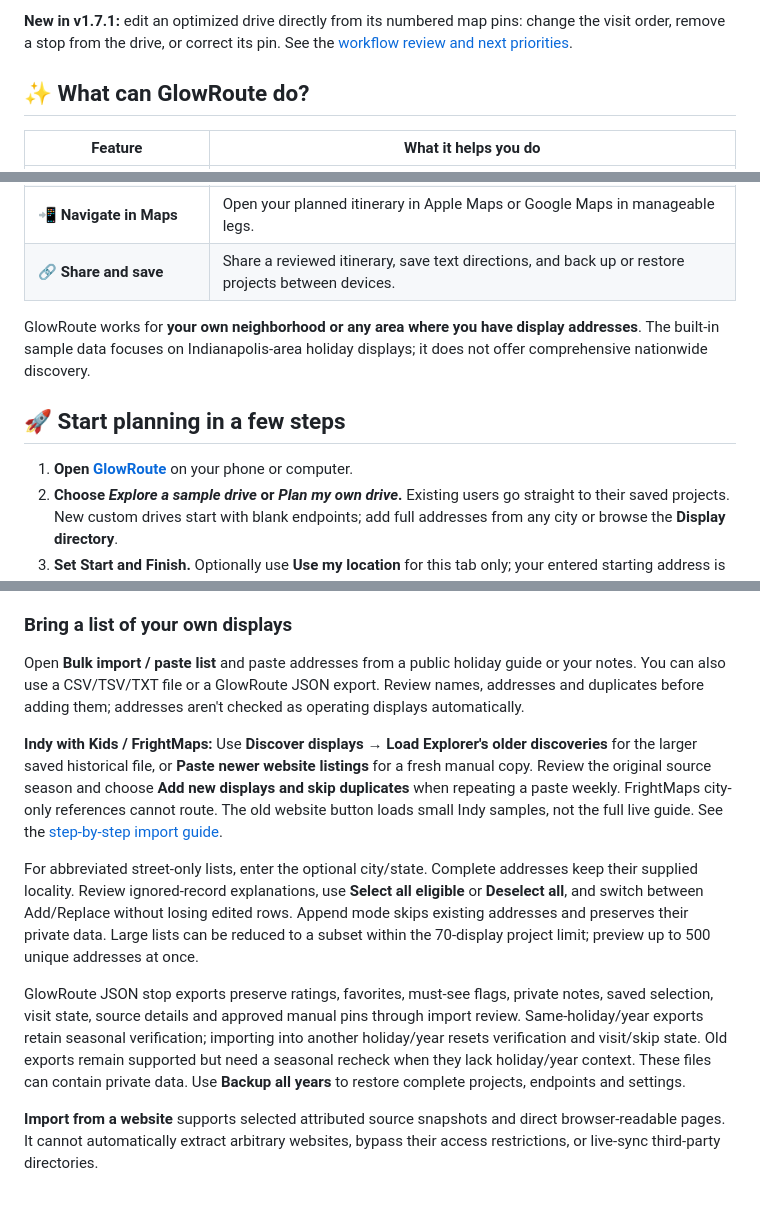
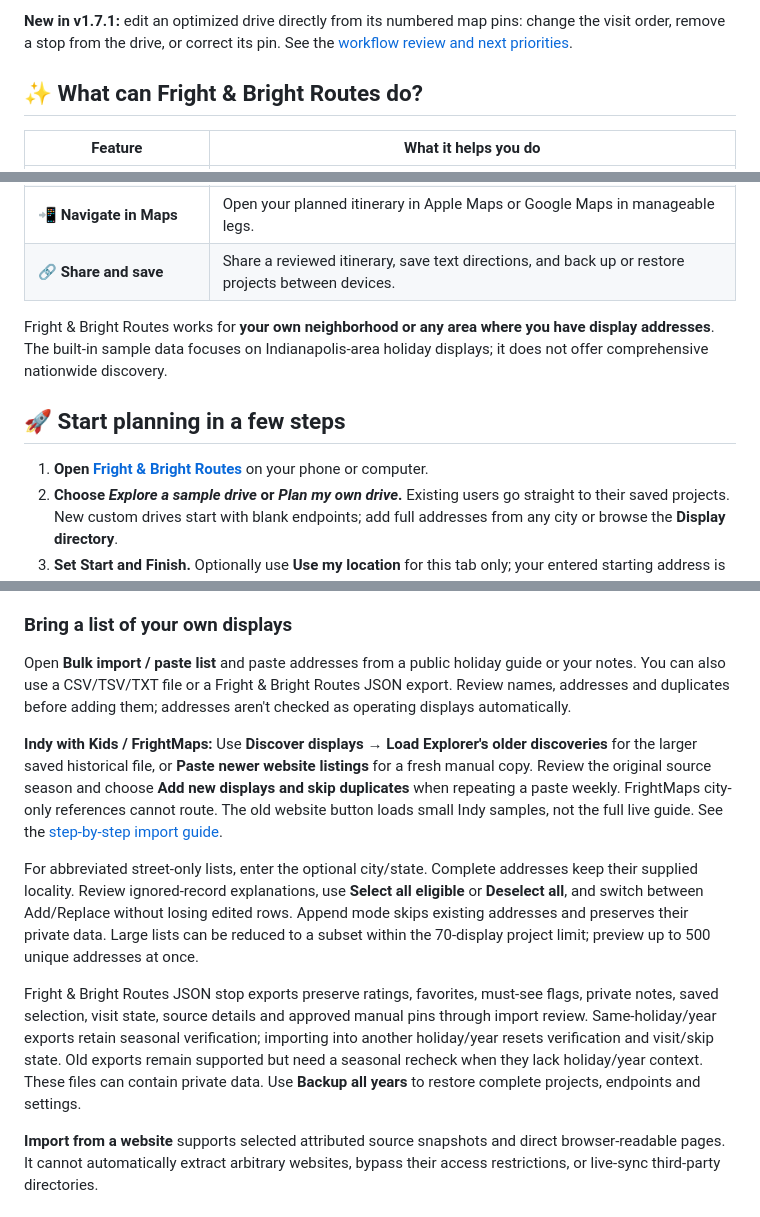
Before and after one commit to jacobmgoodnight/glowroute, a Markdown page: README.md, 3 parts joined by grey strips. Drawn GitHub-style.

```diff
--- a/README.md
+++ b/README.md
@@ -26,7 +28,7 @@ Built for phones and desktops. No account required.
 
 **New in v1.7.1:** edit an optimized drive directly from its numbered map pins: change the visit order, remove a stop from the drive, or correct its pin. See the [workflow review and next priorities](docs/UX-REVIEW-v1.7.1.md).
 
-## ✨ What can GlowRoute do?
+## ✨ What can Fright & Bright Routes do?
 
 | Feature | What it helps you do |
 | --- | --- |
@@ -39,11 +41,11 @@ Built for phones and desktops. No account required.
 | 📲 **Navigate in Maps** | Open your planned itinerary in Apple Maps or Google Maps in manageable legs. |
 | 🔗 **Share and save** | Share a reviewed itinerary, save text directions, and back up or restore projects between devices. |
 
-GlowRoute works for **your own neighborhood or any area where you have display addresses**. The built-in sample data focuses on Indianapolis-area holiday displays; it does not offer comprehensive nationwide discovery.
+Fright & Bright Routes works for **your own neighborhood or any area where you have display addresses**. The built-in sample data focuses on Indianapolis-area holiday displays; it does not offer comprehensive nationwide discovery.
 
 ## 🚀 Start planning in a few steps
 
-1. **Open [GlowRoute](https://jacobmgoodnight.github.io/glowroute/)** on your phone or computer.
+1. **Open [Fright & Bright Routes](https://jacobmgoodnight.github.io/glowroute/)** on your phone or computer.
 2. **Choose _Explore a sample drive_ or _Plan my own drive_.** Existing users go straight to their saved projects. New custom drives start with blank endpoints; add full addresses from any city or browse the **Display directory**.
 3. **Set Start and Finish.** Optionally use **Use my location** for this tab only; your entered starting address is retained. Choose displays, mark important stops **Must see**, and open the optional time budget if needed.
 4. Select **Optimize my route**. Check the route, map pins and suggested order before you go.
@@ -68,13 +70,13 @@ On phones, map editing opens a focused map; **Back to itinerary** returns to the
 
 ### Bring a list of your own displays
 
-Open **Bulk import / paste list** and paste addresses from a public holiday guide or your notes. You can also use a CSV/TSV/TXT file or a GlowRoute JSON export. Review names, addresses and duplicates before adding them; addresses aren't checked as operating displays automatically.
+Open **Bulk import / paste list** and paste addresses from a public holiday guide or your notes. You can also use a CSV/TSV/TXT file or a Fright & Bright Routes JSON export. Review names, addresses and duplicates before adding them; addresses aren't checked as operating displays automatically.
 
 **Indy with Kids / FrightMaps:** Use **Discover displays → Load Explorer's older discoveries** for the larger saved historical file, or **Paste newer website listings** for a fresh manual copy. Review the original source season and choose **Add new displays and skip duplicates** when repeating a paste weekly. FrightMaps city-only references cannot route. The old website button loads small Indy samples, not the full live guide. See the [step-by-step import guide](docs/IMPORTING-LISTINGS.md).
 
 For abbreviated street-only lists, enter the optional city/state. Complete addresses keep their supplied locality. Review ignored-record explanations, use **Select all eligible** or **Deselect all**, and switch between Add/Replace without losing edited rows. Append mode skips existing addresses and preserves their private data. Large lists can be reduced to a subset within the 70-display project limit; preview up to 500 unique addresses at once.
 
-GlowRoute JSON stop exports preserve ratings, favorites, must-see flags, private notes, saved selection, visit state, source details and approved manual pins through import review. Same-holiday/year exports retain seasonal verification; importing into another holiday/year resets verification and visit/skip state. Old exports remain supported but need a seasonal recheck when they lack holiday/year context. These files can contain private data. Use **Backup all years** to restore complete projects, endpoints and settings.
+Fright & Bright Routes JSON stop exports preserve ratings, favorites, must-see flags, private notes, saved selection, visit state, source details and approved manual pins through import review. Same-holiday/year exports retain seasonal verification; importing into another holiday/year resets verification and visit/skip state. Old exports remain supported but need a seasonal recheck when they lack holiday/year context. These files can contain private data. Use **Backup all years** to restore complete projects, endpoints and settings.
 
 **Import from a website** supports selected attributed source snapshots and direct browser-readable pages. It cannot automatically extract arbitrary websites, bypass their access restrictions, or live-sync third-party directories.
 
```
Also changed, not shown: other parts of README.md (+15 -13 lines).
